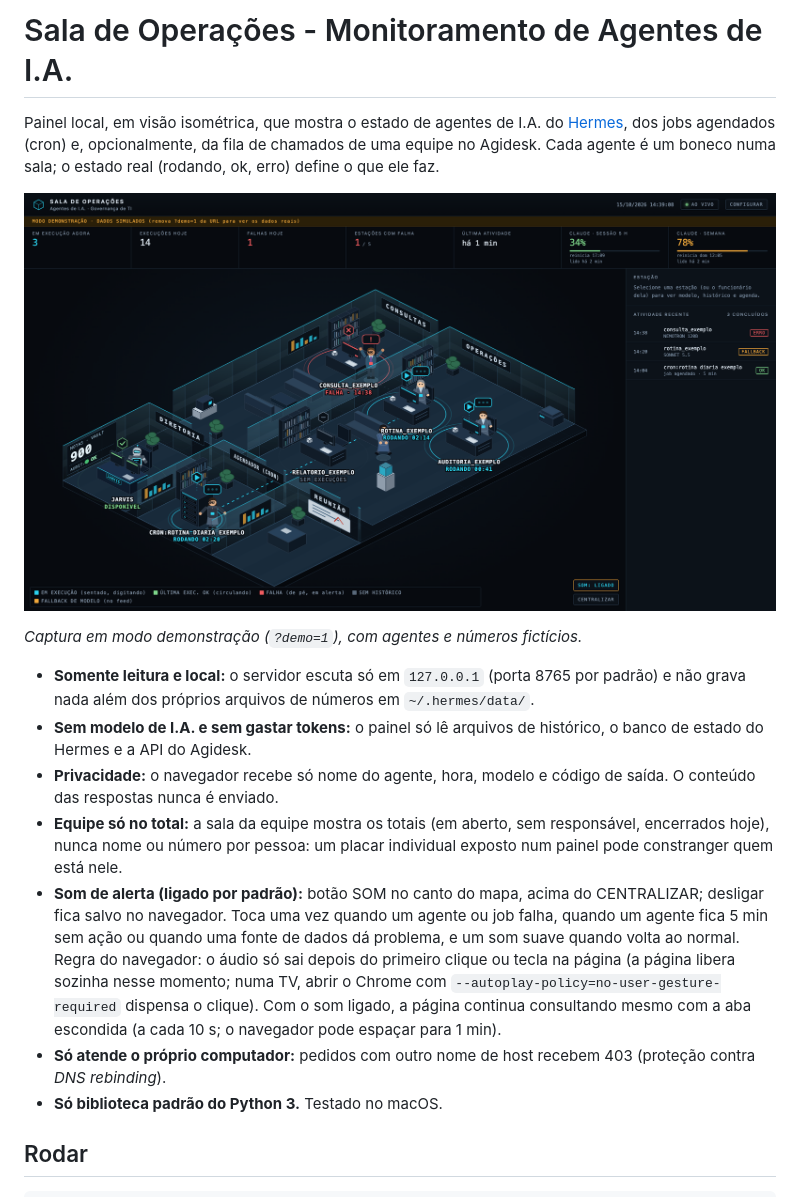
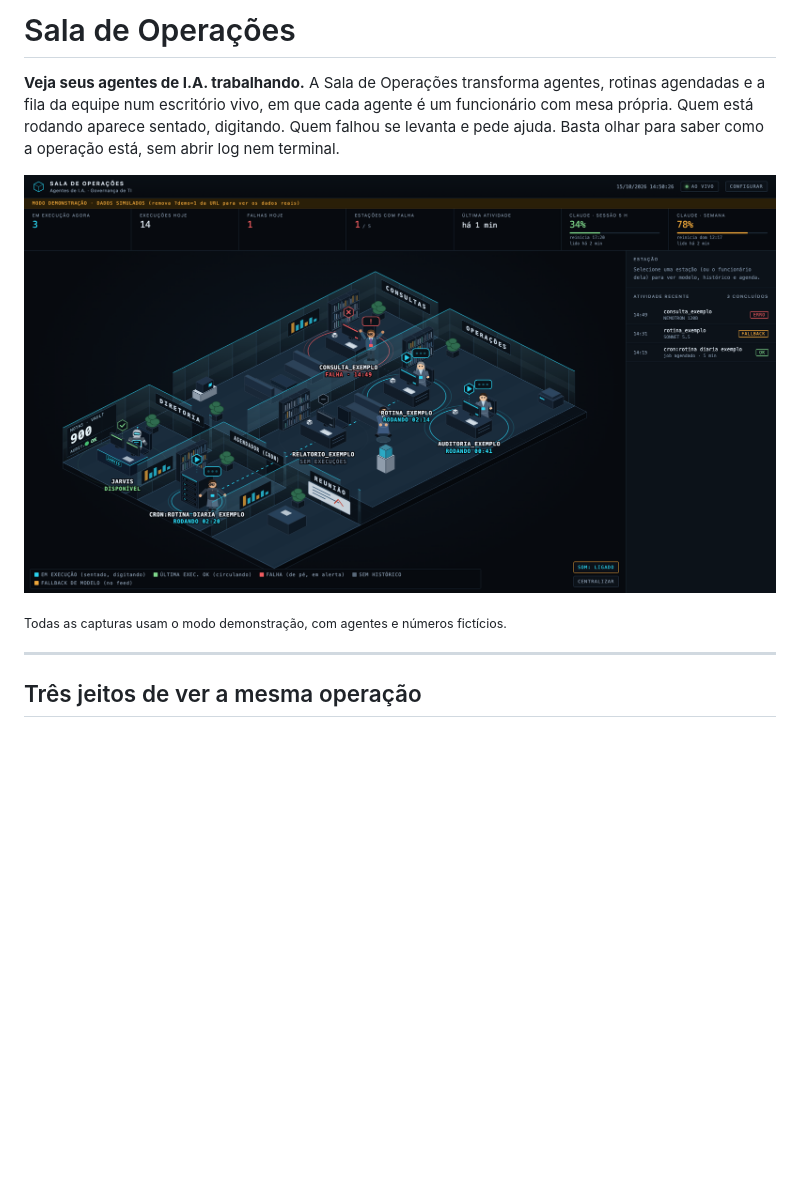
Before and after one commit to ToninhoRK/tRK-sala_de_operacoes, a Markdown page: README.md, the part around one of its changes. Rendered like a GitHub page; pictures changed too: docs/sala-de-operacoes.png; blank space fills up the shorter version.

```diff
--- a/README.md
+++ b/README.md
@@ -1,4 +1,4 @@
-# Sala de Operações - Monitoramento de Agentes de I.A.
+# Sala de Operações
 
-Painel local, em visão isométrica, que mostra o estado de agentes de I.A. do [Hermes](https://hermes-agent.nousresearch.com/docs), dos jobs agendados (cron) e, opcionalmente, da fila de chamados de uma equipe no Agidesk. Cada agente é um boneco numa sala; o estado real (rodando, ok, erro) define o que ele faz.
+**Veja seus agentes de I.A. trabalhando.** A Sala de Operações transforma agentes, rotinas agendadas e a fila da equipe num escritório vivo, em que cada agente é um funcionário com mesa própria. Quem está rodando aparece sentado, digitando. Quem falhou se levanta e pede ajuda. Basta olhar para saber como a operação está, sem abrir log nem terminal.
 
@@ -6,13 +6,7 @@ Painel local, em visão isométrica, que mostra o estado de agentes de I.A. do [
 
-*Captura em modo demonstração (`?demo=1`), com agentes e números fictícios.*
+<sub>Todas as capturas usam o modo demonstração, com agentes e números fictícios.</sub>
 
-- **Somente leitura e local:** o servidor escuta só em `127.0.0.1` (porta 8765 por padrão) e não grava nada além dos próprios arquivos de números em `~/.hermes/data/`.
-- **Sem modelo de I.A. e sem gastar tokens:** o painel só lê arquivos de histórico, o banco de estado do Hermes e a API do Agidesk.
-- **Privacidade:** o navegador recebe só nome do agente, hora, modelo e código de saída. O conteúdo das respostas nunca é enviado.
-- **Equipe só no total:** a sala da equipe mostra os totais (em aberto, sem responsável, encerrados hoje), nunca nome ou número por pessoa: um placar individual exposto num painel pode constranger quem está nele.
-- **Som de alerta (ligado por padrão):** botão SOM no canto do mapa, acima do CENTRALIZAR; desligar fica salvo no navegador. Toca uma vez quando um agente ou job falha, quando um agente fica 5 min sem ação ou quando uma fonte de dados dá problema, e um som suave quando volta ao normal. Regra do navegador: o áudio só sai depois do primeiro clique ou tecla na página (a página libera sozinha nesse momento; numa TV, abrir o Chrome com `--autoplay-policy=no-user-gesture-required` dispensa o clique). Com o som ligado, a página continua consultando mesmo com a aba escondida (a cada 10 s; o navegador pode espaçar para 1 min).
-- **Só atende o próprio computador:** pedidos com outro nome de host recebem 403 (proteção contra *DNS rebinding*).
-- **Só biblioteca padrão do Python 3.** Testado no macOS.
+---
 
-## Rodar
+## Três jeitos de ver a mesma operação
 
```
Also changed, not shown: other parts of README.md (+58 -53 lines), docs/sala-3d.png, docs/sala-tv.png (added), 2 other files.
